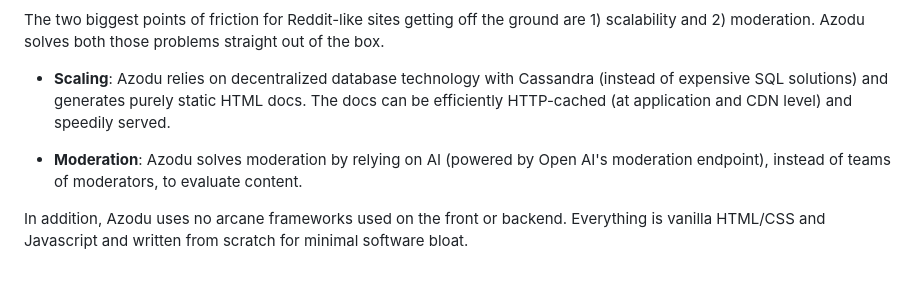
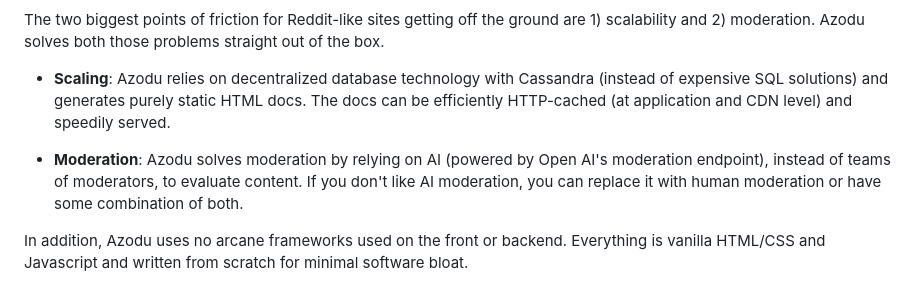
Before and after one commit to ErebusAZ/Azodu, a Markdown page: README.md, the part around the change. GitHub-like rendering.

```diff
--- a/README.md
+++ b/README.md
@@ -5,7 +5,7 @@ The two biggest points of friction for Reddit-like sites getting off the ground
 
 * **Scaling**: Azodu relies on decentralized database technology with Cassandra (instead of expensive SQL solutions) and generates purely static HTML docs. The docs can be efficiently HTTP-cached (at application and CDN level) and speedily served.
 
-* **Moderation**: Azodu solves moderation by relying on AI (powered by Open AI's moderation endpoint), instead of teams of moderators, to evaluate content.
+* **Moderation**: Azodu solves moderation by relying on AI (powered by Open AI's moderation endpoint), instead of teams of moderators, to evaluate content. If you don't like AI moderation, you can replace it with human moderation or have some combination of both.
 
 In addition, Azodu uses no arcane frameworks used on the front or backend. Everything is vanilla HTML/CSS and Javascript and written from scratch for minimal software bloat.
 
```
